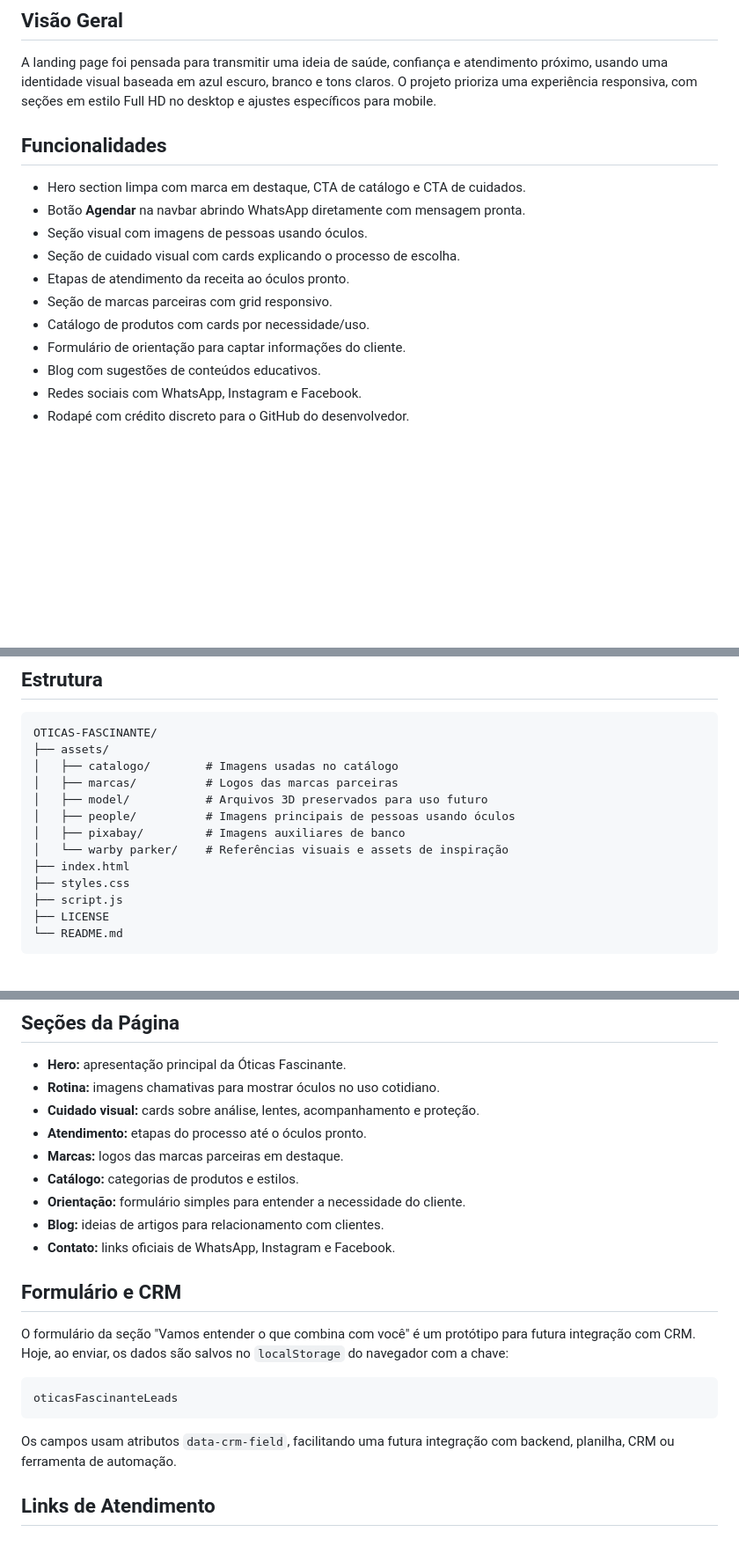
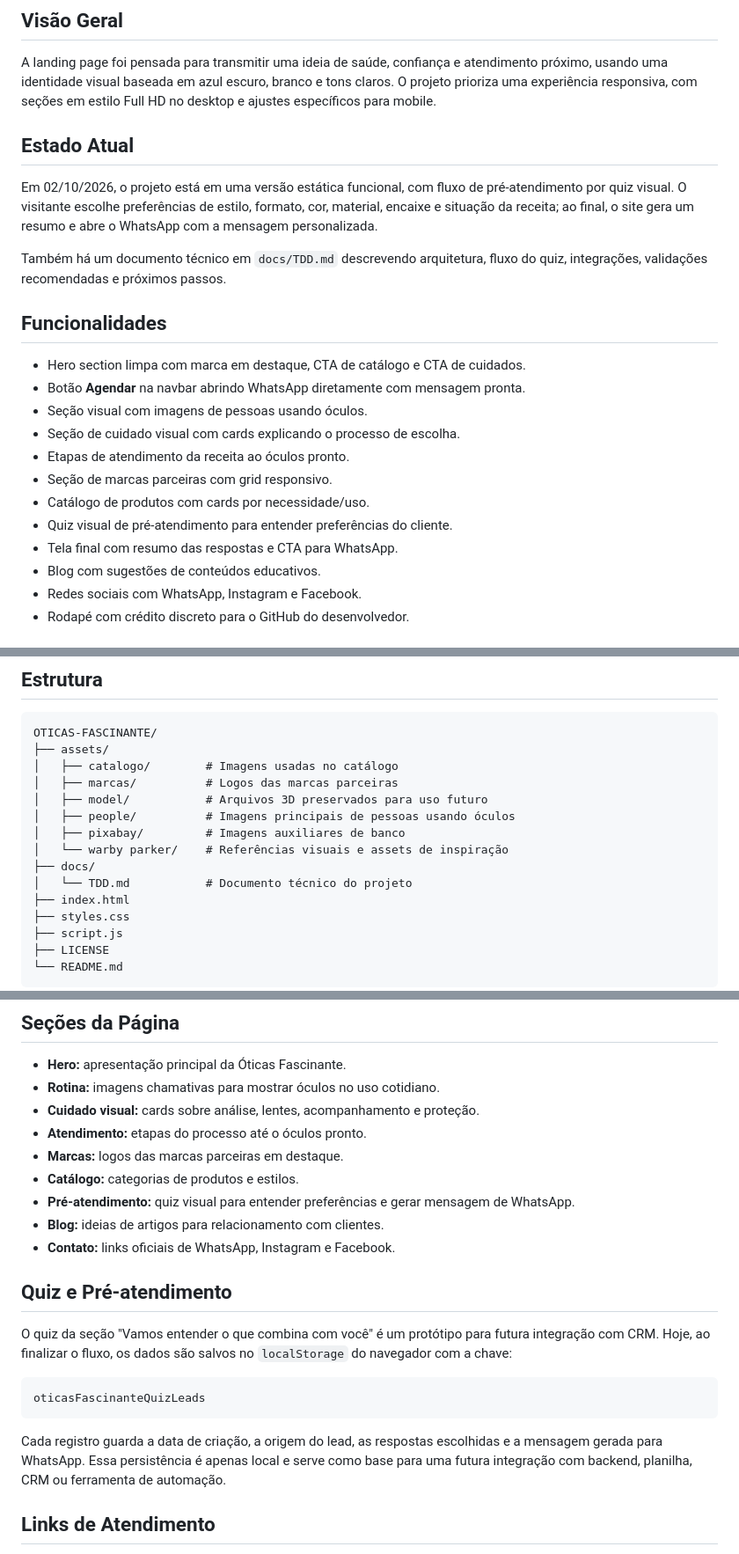
Before and after one commit to GabrielBarbosa0/OTICAS-FASCINANTE, a Markdown page: README.md, 3 parts joined by grey strips. Shown at 88% size. Drawn GitHub-style; blank space fills up the shorter version.

````diff
--- a/README.md
+++ b/README.md
@@ -5,6 +5,12 @@ Protótipo de landing page para a Óticas Fascinante, criado com HTML, CSS e Jav
 ## Visão Geral
 
 A landing page foi pensada para transmitir uma ideia de saúde, confiança e atendimento próximo, usando uma identidade visual baseada em azul escuro, branco e tons claros. O projeto prioriza uma experiência responsiva, com seções em estilo Full HD no desktop e ajustes específicos para mobile.
+
+## Estado Atual
+
+Em 02/10/2026, o projeto está em uma versão estática funcional, com fluxo de pré-atendimento por quiz visual. O visitante escolhe preferências de estilo, formato, cor, material, encaixe e situação da receita; ao final, o site gera um resumo e abre o WhatsApp com a mensagem personalizada.
+
+Também há um documento técnico em `docs/TDD.md` descrevendo arquitetura, fluxo do quiz, integrações, validações recomendadas e próximos passos.
 
 ## Funcionalidades
 
@@ -15,7 +21,8 @@ A landing page foi pensada para transmitir uma ideia de saúde, confiança e ate
 - Etapas de atendimento da receita ao óculos pronto.
 - Seção de marcas parceiras com grid responsivo.
 - Catálogo de produtos com cards por necessidade/uso.
-- Formulário de orientação para captar informações do cliente.
+- Quiz visual de pré-atendimento para entender preferências do cliente.
+- Tela final com resumo das respostas e CTA para WhatsApp.
 - Blog com sugestões de conteúdos educativos.
 - Redes sociais com WhatsApp, Instagram e Facebook.
 - Rodapé com crédito discreto para o GitHub do desenvolvedor.
@@ -40,6 +47,8 @@ OTICAS-FASCINANTE/
 │   ├── people/          # Imagens principais de pessoas usando óculos
 │   ├── pixabay/         # Imagens auxiliares de banco
 │   └── warby parker/    # Referências visuais e assets de inspiração
+├── docs/
+│   └── TDD.md           # Documento técnico do projeto
 ├── index.html
 ├── styles.css
 ├── script.js
@@ -69,19 +78,19 @@ http://localhost:4173
 - **Atendimento:** etapas do processo até o óculos pronto.
 - **Marcas:** logos das marcas parceiras em destaque.
 - **Catálogo:** categorias de produtos e estilos.
-- **Orientação:** formulário simples para entender a necessidade do cliente.
+- **Pré-atendimento:** quiz visual para entender preferências e gerar mensagem de WhatsApp.
 - **Blog:** ideias de artigos para relacionamento com clientes.
 - **Contato:** links oficiais de WhatsApp, Instagram e Facebook.
 
-## Formulário e CRM
+## Quiz e Pré-atendimento
 
-O formulário da seção "Vamos entender o que combina com você" é um protótipo para futura integração com CRM. Hoje, ao enviar, os dados são salvos no `localStorage` do navegador com a chave:
+O quiz da seção "Vamos entender o que combina com você" é um protótipo para futura integração com CRM. Hoje, ao finalizar o fluxo, os dados são salvos no `localStorage` do navegador com a chave:
 
 ```text
-oticasFascinanteLeads
+oticasFascinanteQuizLeads
 ```
 
-Os campos usam atributos `data-crm-field`, facilitando uma futura integração com backend, planilha, CRM ou ferramenta de automação.
+Cada registro guarda a data de criação, a origem do lead, as respostas escolhidas e a mensagem gerada para WhatsApp. Essa persistência é apenas local e serve como base para uma futura integração com backend, planilha, CRM ou ferramenta de automação.
 
 ## Links de Atendimento
 
````
Also changed, not shown: docs/TDD.md (added, +297 -0 lines).
